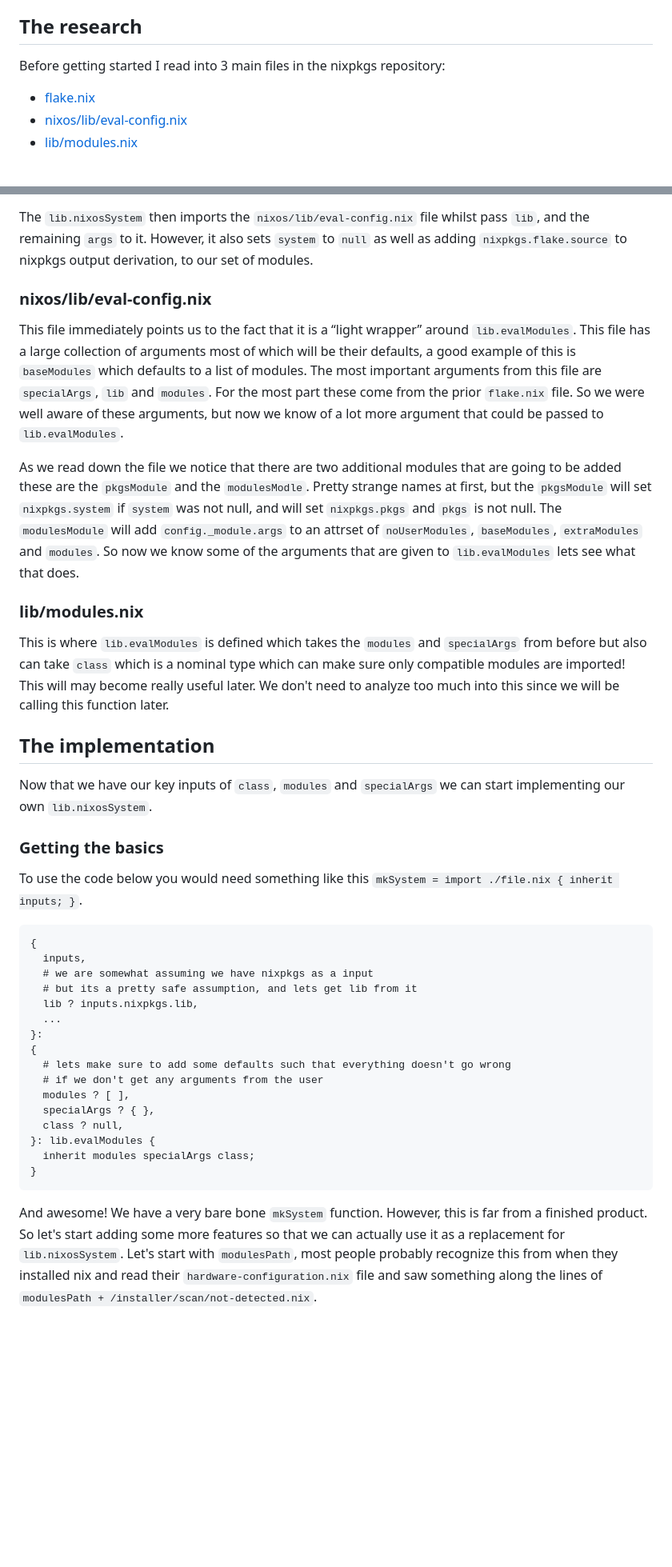
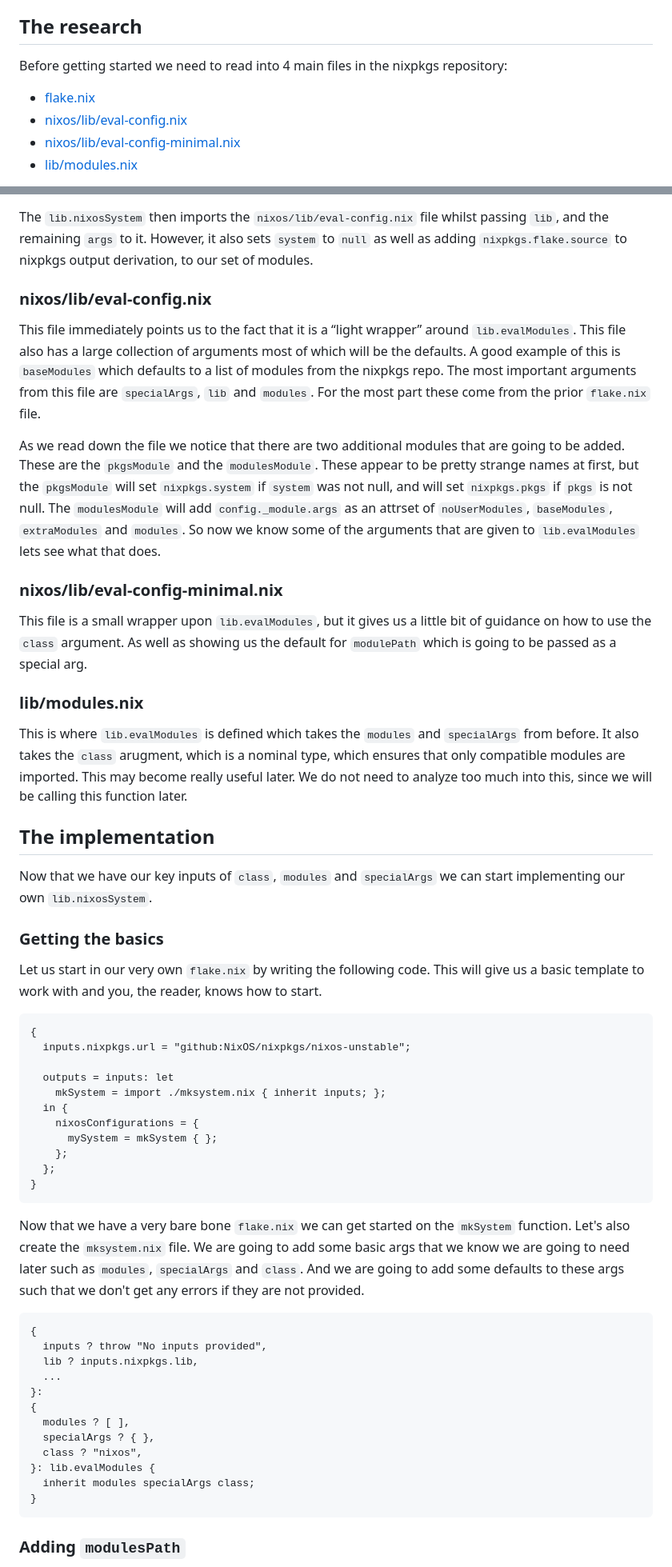
Before and after one commit to isabelroses/website, a Markdown page: content/custom-lib-nixossystem.md, 2 parts joined by grey strips. Shown: that part at 80% size. GitHub-like rendering; blank space fills up the shorter version.

````diff
--- a/content/custom-lib-nixossystem.md
+++ b/content/custom-lib-nixossystem.md
@@ -31,10 +31,11 @@ and how my custom “builder” later evolved into
 
 ## The research
 
-Before getting started I read into 3 main files in the nixpkgs repository:
+Before getting started we need to read into 4 main files in the nixpkgs repository:
 
 - [flake.nix](https://github.com/NixOS/nixpkgs/blob/5223d4097bb2c9e89d133f61f898df611d5ea3ca/flake.nix)
 - [nixos/lib/eval-config.nix](https://github.com/NixOS/nixpkgs/blob/5223d4097bb2c9e89d133f61f898df611d5ea3ca/nixos/lib/eval-config.nix)
+- [nixos/lib/eval-config-minimal.nix](https://github.com/NixOS/nixpkgs/blob/5223d4097bb2c9e89d133f61f898df611d5ea3ca/nixos/lib/eval-config-minimal.nix)
 - [lib/modules.nix](https://github.com/NixOS/nixpkgs/blob/5223d4097bb2c9e89d133f61f898df611d5ea3ca/lib/modules.nix)
 
 These files may seem somewhat arbitrary, but they are listed in the order they
@@ -52,67 +55,86 @@ arguments `system` and `pkgs` both of which are now redundant.
 
 The `lib.nixosSystem` then imports the `nixos/lib/eval-config.nix` file whilst
-pass `lib`, and the remaining `args` to it. However, it also sets `system` to
+passing `lib`, and the remaining `args` to it. However, it also sets `system` to
 `null` as well as adding `nixpkgs.flake.source` to nixpkgs output derivation,
 to our set of modules.
 
 ### nixos/lib/eval-config.nix
 
 This file immediately points us to the fact that it is a “light wrapper” around
-`lib.evalModules`. This file has a large collection of arguments most of which
-will be their defaults, a good example of this is `baseModules` which defaults
-to a list of modules. The most important arguments from this file are
-`specialArgs`, `lib` and `modules`. For the most part these come from the prior
-`flake.nix` file. So we were well aware of these arguments, but now we know of a
-lot more argument that could be passed to `lib.evalModules`.
+`lib.evalModules`. This file also has a large collection of arguments most of
+which will be the defaults. A good example of this is `baseModules` which
+defaults to a list of modules from the nixpkgs repo. The most important
+arguments from this file are `specialArgs`, `lib` and `modules`. For the
+most part these come from the prior `flake.nix` file.
 
 As we read down the file we notice that there are two additional modules that
-are going to be added these are the `pkgsModule` and the `modulesModle`. Pretty
-strange names at first, but the `pkgsModule` will set `nixpkgs.system` if
-`system` was not null, and will set `nixpkgs.pkgs` and `pkgs` is not null. The
-`modulesModule` will add `config._module.args` to an attrset of
-`noUserModules`, `baseModules`, `extraModules` and `modules`. So now we know
-some of the arguments that are given to `lib.evalModules` lets see what that
-does.
+are going to be added. These are the `pkgsModule` and the `modulesModule`.
+These appear to be pretty strange names at first, but the `pkgsModule` will
+set `nixpkgs.system` if `system` was not null, and will set
+`nixpkgs.pkgs` if `pkgs` is not null. The `modulesModule` will add
+`config._module.args` as an attrset of `noUserModules`, `baseModules`,
+`extraModules` and `modules`. So now we know some of the arguments that are
+given to `lib.evalModules` lets see what that does.
+
+### nixos/lib/eval-config-minimal.nix
+
+This file is a small wrapper upon `lib.evalModules`, but it gives us a little
+bit of guidance on how to use the `class` argument. As well as showing us the
+default for `modulePath` which is going to be passed as a special arg.
 
 ### lib/modules.nix
 
 This is where `lib.evalModules` is defined which takes the `modules` and
-`specialArgs` from before but also can take `class` which is a nominal type
-which can make sure only compatible modules are imported! This will may become
-really useful later. We don't need to analyze too much into this since we will
-be calling this function later.
+`specialArgs` from before. It also takes the `class` arugment, which is a
+nominal type, which ensures that only compatible modules are imported. This
+may become really useful later. We do not need to analyze too much into
+this, since we will be calling this function later.
 
 ## The implementation
 
-Now that we have our key inputs of `class`, `modules` and `specialArgs` we can start implementing our own `lib.nixosSystem`.
+Now that we have our key inputs of `class`, `modules` and `specialArgs` we can
+start implementing our own `lib.nixosSystem`.
 
 ### Getting the basics
 
-To use the code below you would need something like this `mkSystem = import ./file.nix { inherit inputs; }`.
+Let us start in our very own `flake.nix` by writing the following code. This
+will give us a basic template to work with and you, the reader, knows how to
+start.
 
 ```nix
 {
-  inputs,
-  # we are somewhat assuming we have nixpkgs as a input
-  # but its a pretty safe assumption, and lets get lib from it
+  inputs.nixpkgs.url = "github:NixOS/nixpkgs/nixos-unstable";
+
+  outputs = inputs: let
+    mkSystem = import ./mksystem.nix { inherit inputs; };
+  in {
+    nixosConfigurations = {
+      mySystem = mkSystem { };
+    };
+  };
+}
+```
+
+Now that we have a very bare bone `flake.nix` we can get started on the
+`mkSystem` function. Let's also create the `mksystem.nix` file. We are going to
+add some basic args that we know we are going to need later such as `modules`,
+`specialArgs` and `class`. And we are going to add some defaults to these args
+such that we don't get any errors if they are not provided.
+
+```nix
+{
+  inputs ? throw "No inputs provided",
   lib ? inputs.nixpkgs.lib,
   ...
 }:
 {
-  # lets make sure to add some defaults such that everything doesn't go wrong
-  # if we don't get any arguments from the user
   modules ? [ ],
   specialArgs ? { },
-  class ? null,
+  class ? "nixos",
 }: lib.evalModules {
   inherit modules specialArgs class;
 }
 ```
 
-And awesome! We have a very bare bone `mkSystem` function. However, this is
-far from a finished product. So let's start adding some more features so that
-we can actually use it as a replacement for `lib.nixosSystem`. Let's start with
-`modulesPath`, most people probably recognize this from when they installed nix
-and read their `hardware-configuration.nix` file and saw something along the
-lines of `modulesPath + /installer/scan/not-detected.nix`.
+### Adding `modulesPath`
 
````
Also changed, not shown: other parts of content/custom-lib-nixossystem.md (+85 -64 lines).
